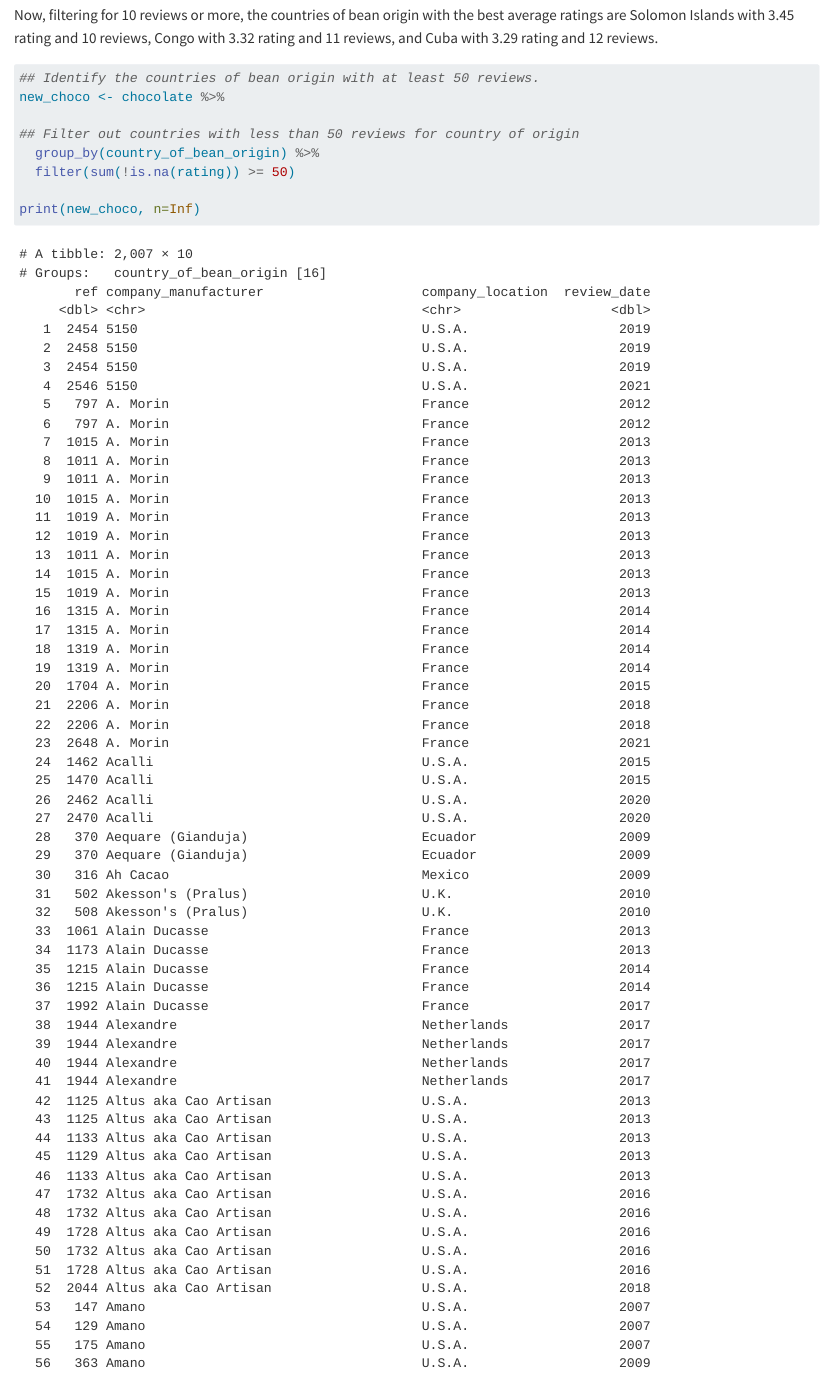
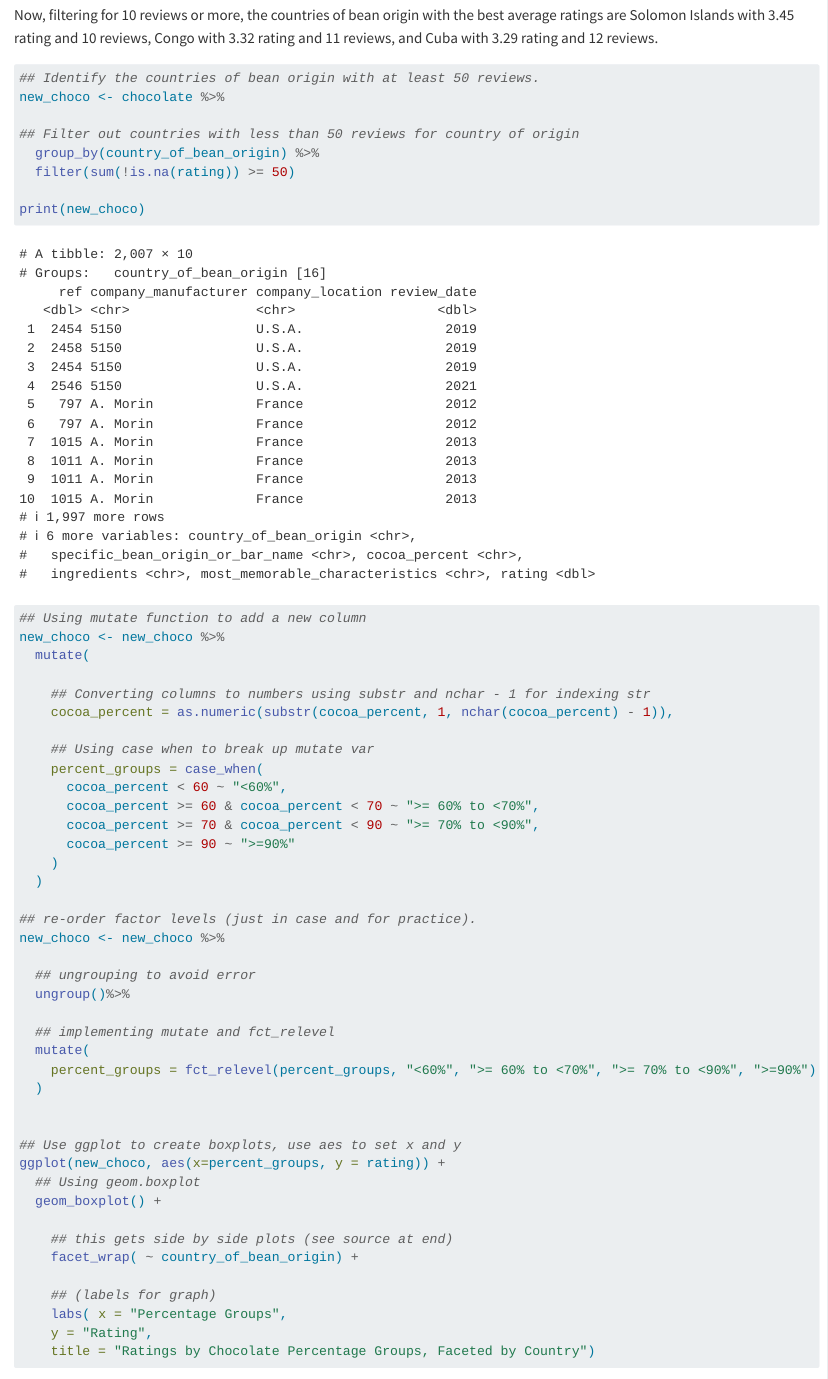
Before and after one commit to gracefischer/Project_1_StatComputing, a Quarto document (project_1.qmd): the page in a window 1100 px wide, from 9200 px down. Rendered offline with R 4.5, knitr and Pandoc in place of Quarto, with nearby package versions; some code elsewhere in the file could not run offline; long lines of code are wrapped; the gapminder table comes from the copy in Python's plotly package.

Commit message:
Rendered html

```diff
--- a/project_1.qmd
+++ b/project_1.qmd
@@ -201,7 +201,7 @@ new_choco <- chocolate %>%
   group_by(country_of_bean_origin) %>%
   filter(sum(!is.na(rating)) >= 50)
 
-print(new_choco, n=Inf)
+print(new_choco)
 
 ## Using mutate function to add a new column
 new_choco <- new_choco %>%
```
Also changed, not shown: project_1.html, project_1_files/figure-html/Part 2 - Joining Data - 4. Creating Violin Plot-1.png (added), project_1_files/figure-html/Part 4 - Data Visualization - Creating the scatterplot-1.png (added), project_1_files/figure-html/Part 5 - Make the worst plot you can - 1. Making the Plot-1.png (added), project_1_files/figure-html/Part 6 - Make my plot a better plot!-1.png (added), project_1_files/figure-html/Part 6 - Make my plot a better plot!-2.png (added).
